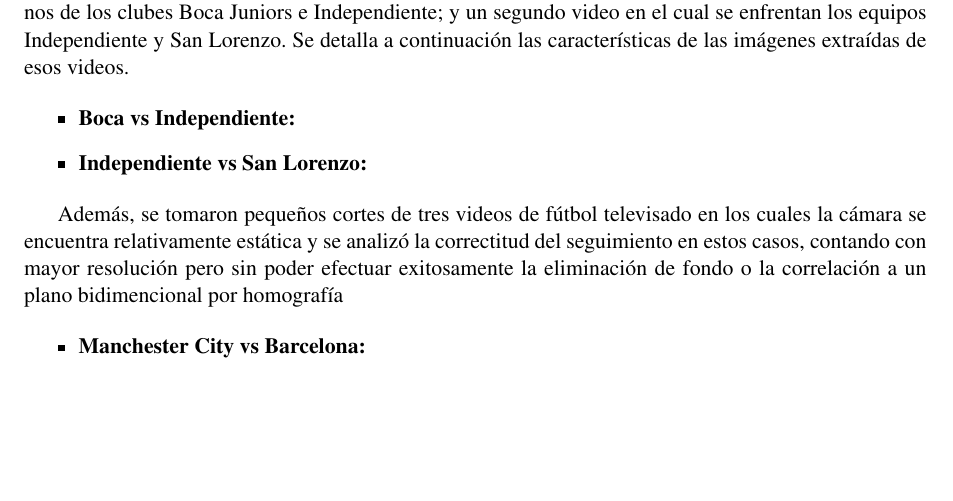
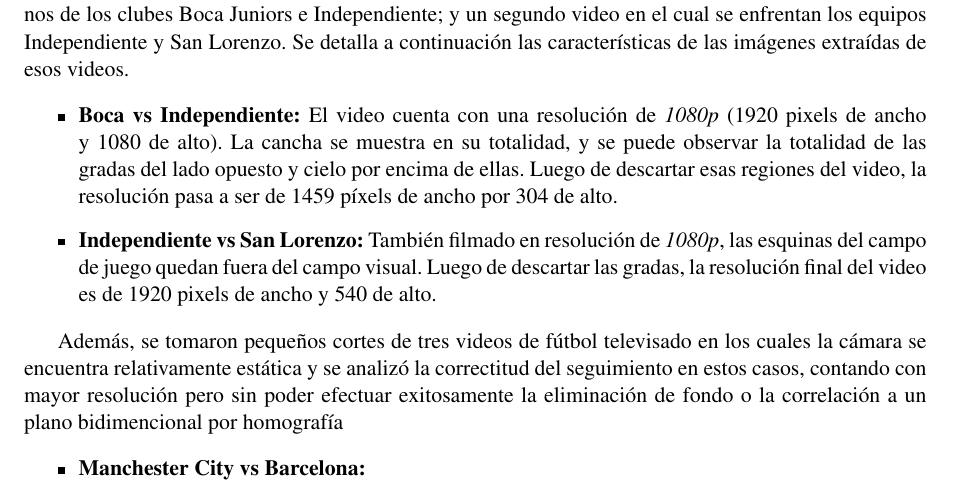
Before and after one commit to champo/proyecto-final, a LaTeX thesis (doc/outline.tex, which reads doc/parts/results.tex): part of page 37 of 43, cut so that both start at the same text, the shorter picture padded with empty space. Compiled offline with pdfLaTeX.

Commit message:
Descripcion alto de los videos

```diff
--- a/doc/parts/results.tex
+++ b/doc/parts/results.tex
@@ -27,8 +27,8 @@
 Se utilizaron principalmente dos videos, uno correspondiente a un partido entre los equipos argentinos de los clubes Boca Juniors e Independiente; y un segundo video en el cual se enfrentan los equipos Independiente y San Lorenzo. Se detalla a continuación las características de las imágenes extraídas de esos videos.
 
 \begin{itemize}
-  \item \textbf{Boca vs Independiente:}
-  \item \textbf{Independiente vs San Lorenzo:}
+  \item \textbf{Boca vs Independiente:} El video cuenta con una resolución de \textit{1080p} (1920 pixels de ancho y 1080 de alto). La cancha se muestra en su totalidad, y se puede observar la totalidad de las gradas del lado opuesto y cielo por encima de ellas. Luego de descartar esas regiones del video, la resolución pasa a ser de 1459 píxels de ancho por 304 de alto. % TODO: No está terminado, falta describir jugadores y eso
+  \item \textbf{Independiente vs San Lorenzo:} También filmado en resolución de \textit{1080p}, las esquinas del campo de juego quedan fuera del campo visual. Luego de descartar las gradas, la resolución final del video es de 1920 pixels de ancho y 540 de alto. % TODO: No está terminado, describir jugadores
 \end{itemize}
 
 Además, se tomaron pequeños cortes de tres videos de fútbol televisado en los cuales la cámara se encuentra relativamente estática y se analizó la correctitud del seguimiento en estos casos, contando con mayor resolución pero sin poder efectuar exitosamente la eliminación de fondo o la correlación a un plano bidimencional por homografía % [ TODO: ESTO ESTÁ ESCRITO CON LA ** ]
```
